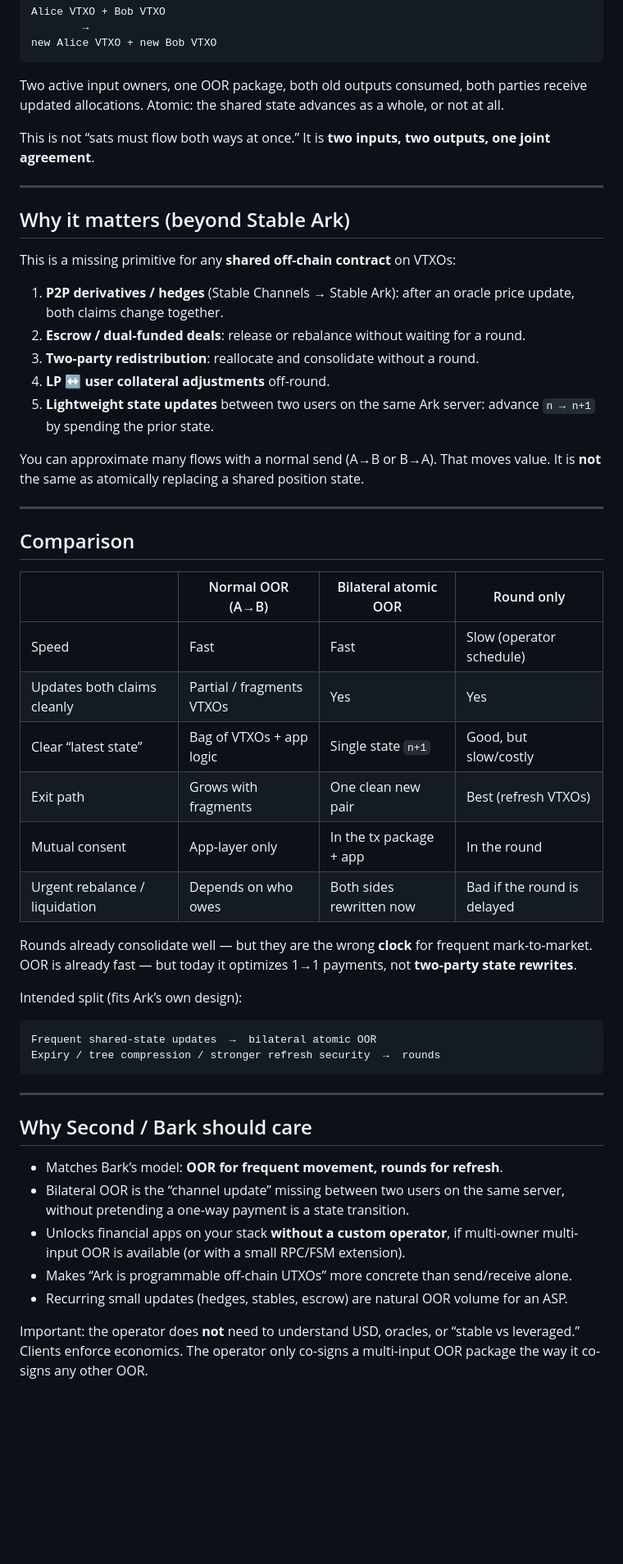
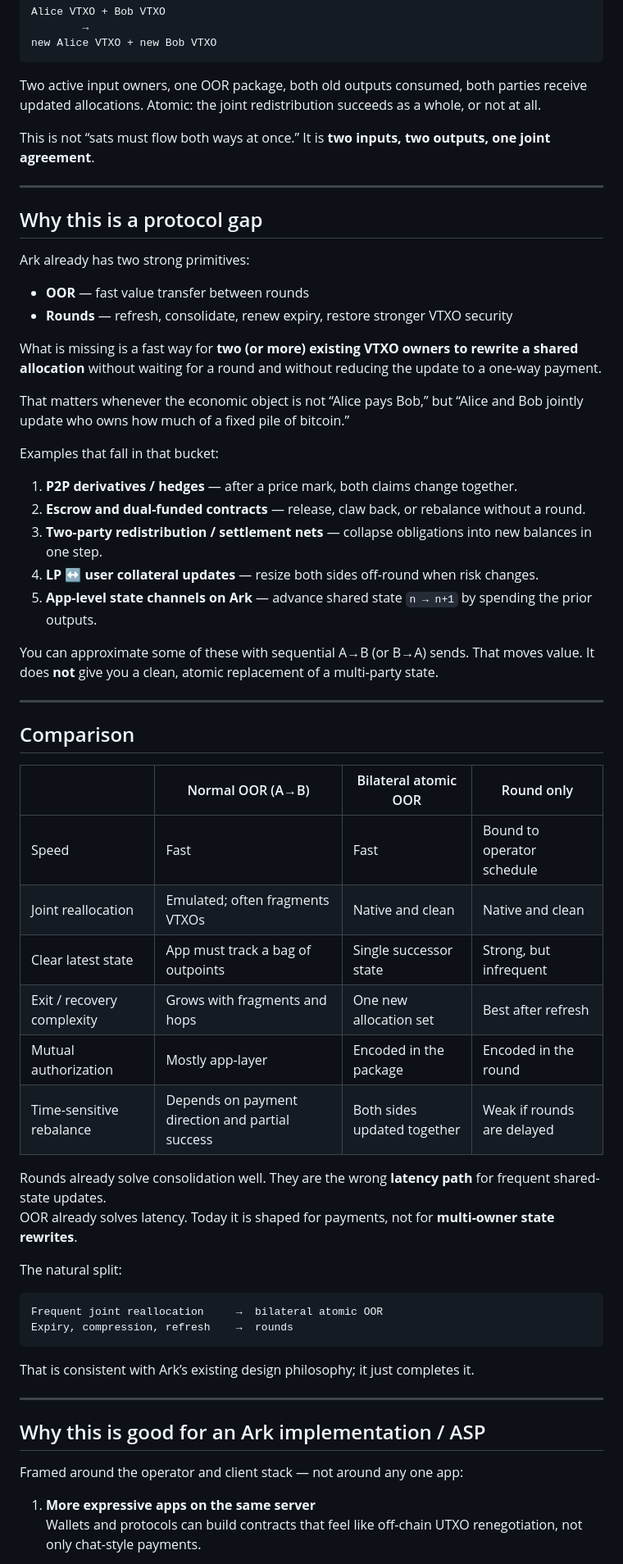
Before and after one commit to stableark/stableark, a Markdown page: notes/bilateral-atomic-oor.md, the part around one of its changes. Shown at 82% size. Rendered like a GitHub page; blank space fills up the shorter version.

Commit message:
Rewrite bilateral OOR note around Ark/ASP value, not Stable Ark.

````diff
--- a/notes/bilateral-atomic-oor.md
+++ b/notes/bilateral-atomic-oor.md
@@ -25,23 +23,32 @@ Alice VTXO + Bob VTXO
 new Alice VTXO + new Bob VTXO
 ```
 
-Two active input owners, one OOR package, both old outputs consumed, both parties receive updated allocations. Atomic: the shared state advances as a whole, or not at all.
+Two active input owners, one OOR package, both old outputs consumed, both parties receive updated allocations. Atomic: the joint redistribution succeeds as a whole, or not at all.
 
 This is not “sats must flow both ways at once.” It is **two inputs, two outputs, one joint agreement**.
 
 ---
 
-## Why it matters (beyond Stable Ark)
+## Why this is a protocol gap
 
-This is a missing primitive for any **shared off-chain contract** on VTXOs:
+Ark already has two strong primitives:
 
-1. **P2P derivatives / hedges** (Stable Channels → Stable Ark): after an oracle price update, both claims change together.
-2. **Escrow / dual-funded deals**: release or rebalance without waiting for a round.
-3. **Two-party redistribution**: reallocate and consolidate without a round.
-4. **LP ↔ user collateral adjustments** off-round.
-5. **Lightweight state updates** between two users on the same Ark server: advance `n → n+1` by spending the prior state.
+- **OOR** — fast value transfer between rounds
+- **Rounds** — refresh, consolidate, renew expiry, restore stronger VTXO security
 
-You can approximate many flows with a normal send (A→B or B→A). That moves value. It is **not** the same as atomically replacing a shared position state.
+What is missing is a fast way for **two (or more) existing VTXO owners to rewrite a shared allocation** without waiting for a round and without reducing the update to a one-way payment.
+
+That matters whenever the economic object is not “Alice pays Bob,” but “Alice and Bob jointly update who owns how much of a fixed pile of bitcoin.”
+
+Examples that fall in that bucket:
+
+1. **P2P derivatives / hedges** — after a price mark, both claims change together.
+2. **Escrow and dual-funded contracts** — release, claw back, or rebalance without a round.
+3. **Two-party redistribution / settlement nets** — collapse obligations into new balances in one step.
+4. **LP ↔ user collateral updates** — resize both sides off-round when risk changes.
+5. **App-level state channels on Ark** — advance shared state `n → n+1` by spending the prior outputs.
+
+You can approximate some of these with sequential A→B (or B→A) sends. That moves value. It does **not** give you a clean, atomic replacement of a multi-party state.
 
 ---
 
@@ -49,32 +56,31 @@ You can approximate many flows with a normal send (A→B or B→A). That moves v
 
 | | Normal OOR (A→B) | Bilateral atomic OOR | Round only |
 | --- | --- | --- | --- |
-| Speed | Fast | Fast | Slow (operator schedule) |
-| Updates both claims cleanly | Partial / fragments VTXOs | Yes | Yes |
-| Clear “latest state” | Bag of VTXOs + app logic | Single state `n+1` | Good, but slow/costly |
-| Exit path | Grows with fragments | One clean new pair | Best (refresh VTXOs) |
-| Mutual consent | App-layer only | In the tx package + app | In the round |
-| Urgent rebalance / liquidation | Depends on who owes | Both sides rewritten now | Bad if the round is delayed |
+| Speed | Fast | Fast | Bound to operator schedule |
+| Joint reallocation | Emulated; often fragments VTXOs | Native and clean | Native and clean |
+| Clear latest state | App must track a bag of outpoints | Single successor state | Strong, but infrequent |
+| Exit / recovery complexity | Grows with fragments and hops | One new allocation set | Best after refresh |
+| Mutual authorization | Mostly app-layer | Encoded in the package | Encoded in the round |
+| Time-sensitive rebalance | Depends on payment direction and partial success | Both sides updated together | Weak if rounds are delayed |
 
-Rounds already consolidate well — but they are the wrong **clock** for frequent mark-to-market.
-OOR is already fast — but today it optimizes 1→1 payments, not **two-party state rewrites**.
+Rounds already solve consolidation well. They are the wrong **latency path** for frequent shared-state updates.
+OOR already solves latency. Today it is shaped for payments, not for **multi-owner state rewrites**.
 
-Intended split (fits Ark’s own design):
+The natural split:
 
 ```text
-Frequent shared-state updates  →  bilateral atomic OOR
-Expiry / tree compression / stronger refresh security  →  rounds
+Frequent joint reallocation     →  bilateral atomic OOR
+Expiry, compression, refresh    →  rounds
 ```
+
+That is consistent with Ark’s existing design philosophy; it just completes it.
 
 ---
 
-## Why Second / Bark should care
+## Why this is good for an Ark implementation / ASP
 
-- Matches Bark’s model: **OOR for frequent movement, rounds for refresh**.
-- Bilateral OOR is the “channel update” missing between two users on the same server, without pretending a one-way payment is a state transition.
-- Unlocks financial apps on your stack **without a custom operator**, if multi-owner multi-input OOR is available (or with a small RPC/FSM extension).
-- Makes “Ark is programmable off-chain UTXOs” more concrete than send/receive alone.
-- Recurring small updates (hedges, stables, escrow) are natural OOR volume for an ASP.
+Framed around the operator and client stack — not around any one app:
 
-Important: the operator does **not** need to understand USD, oracles, or “stable vs leveraged.” Clients enforce economics. The operator only co-signs a multi-input OOR package the way it co-signs any other OOR.
+1. **More expressive apps on the same server**
+   Wallets and protocols can build contracts that feel like off-chain UTXO renegotiation, not only chat-style payments.
 
````
Also changed, not shown: other parts of notes/bilateral-atomic-oor.md (+35 -21 lines).
